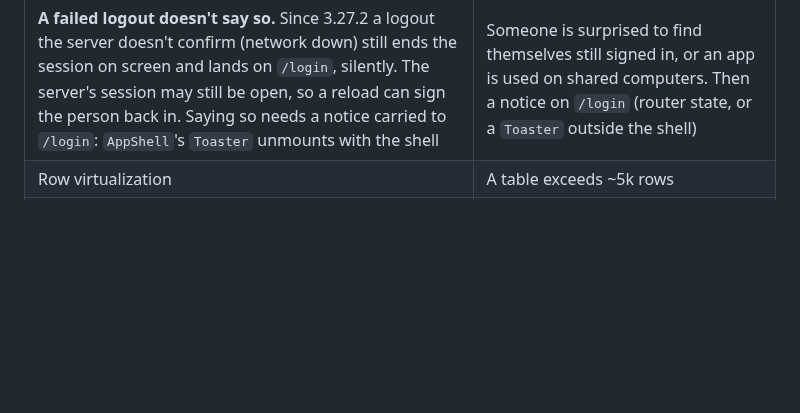
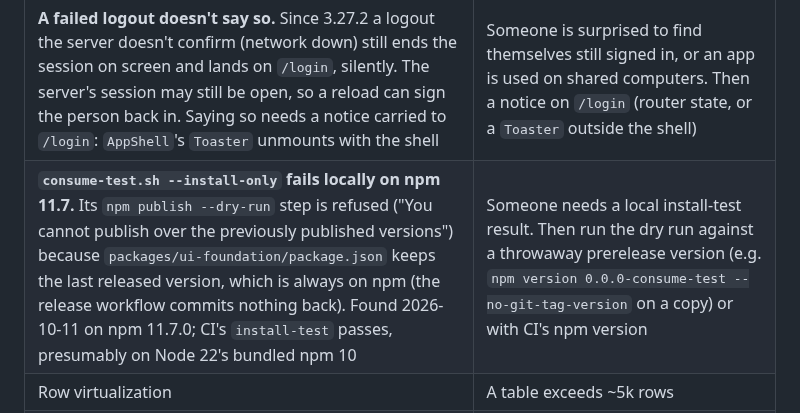
Before and after one commit to Tristan2828/ui-foundation, a Markdown page: docs/DEFERRED.md, the part around the change. Drawn GitHub-style; blank space fills up the shorter version.

Commit message:
DEFERRED: consume-test's publish dry run fails locally on npm 11.7
Co-Authored-By: Claude Opus 5.5 <noreply@anthropic.com>

```diff
--- a/docs/DEFERRED.md
+++ b/docs/DEFERRED.md
@@ -67,6 +67,7 @@ history has every removed row).
 | **The template has no small entity edited in its rows** (3.26). The pattern and its code are in cell pattern 18 ("In a table's rows") and Storybook `app/DataTable`, but the playbook has no reference file to copy for `Screens: list, edited in the row`, and nothing exercises it against a real backend. A WidgetCategories screen would be the natural one, but it needs POST/PATCH/DELETE `/widget-categories` in the contract, mocks and backend | The first app builds a small entity this way, or a playbook run on such a plan goes wrong. Then add the template's own example (contract, backend, table, specs) and a reference-files row |
 | The password limit isn't in the contract. The reference backend refuses a password over 1024 characters (3.27.1), but `LoginRequest` is the foundation's part of `openapi.yaml`, and adding `maxLength` there fails every existing app's `check-contract` until it copies the change: a breaking change for a low finding | The next major release for another reason. Then add `maxLength: 1024` to the password in `openapi/foundation.yaml` and the template's spec, with the upgrade step |
 | **A failed logout doesn't say so.** Since 3.27.2 a logout the server doesn't confirm (network down) still ends the session on screen and lands on `/login`, silently. The server's session may still be open, so a reload can sign the person back in. Saying so needs a notice carried to `/login`: `AppShell`'s `Toaster` unmounts with the shell | Someone is surprised to find themselves still signed in, or an app is used on shared computers. Then a notice on `/login` (router state, or a `Toaster` outside the shell) |
+| **`consume-test.sh --install-only` fails locally on npm 11.7.** Its `npm publish --dry-run` step is refused ("You cannot publish over the previously published versions") because `packages/ui-foundation/package.json` keeps the last released version, which is always on npm (the release workflow commits nothing back). Found 2026-10-11 on npm 11.7.0; CI's `install-test` passes, presumably on Node 22's bundled npm 10 | Someone needs a local install-test result. Then run the dry run against a throwaway prerelease version (e.g. `npm version 0.0.0-consume-test --no-git-tag-version` on a copy) or with CI's npm version |
 | Row virtualization | A table exceeds ~5k rows |
 | `AppError` kinds for 403 (`forbidden`) and 409 (`conflict`); both render as the generic `server` error today | A backend actually returns either. None does: another user's widget is a deliberate 404, and a duplicate email is a 422 |
 | Dependency-allowlist enforcement for `backend/pyproject.toml`, mirroring `ui-foundation check-deps` on the npm side | The backend gains a second contributor or session where an unreviewed Python dependency is a real risk |
```
